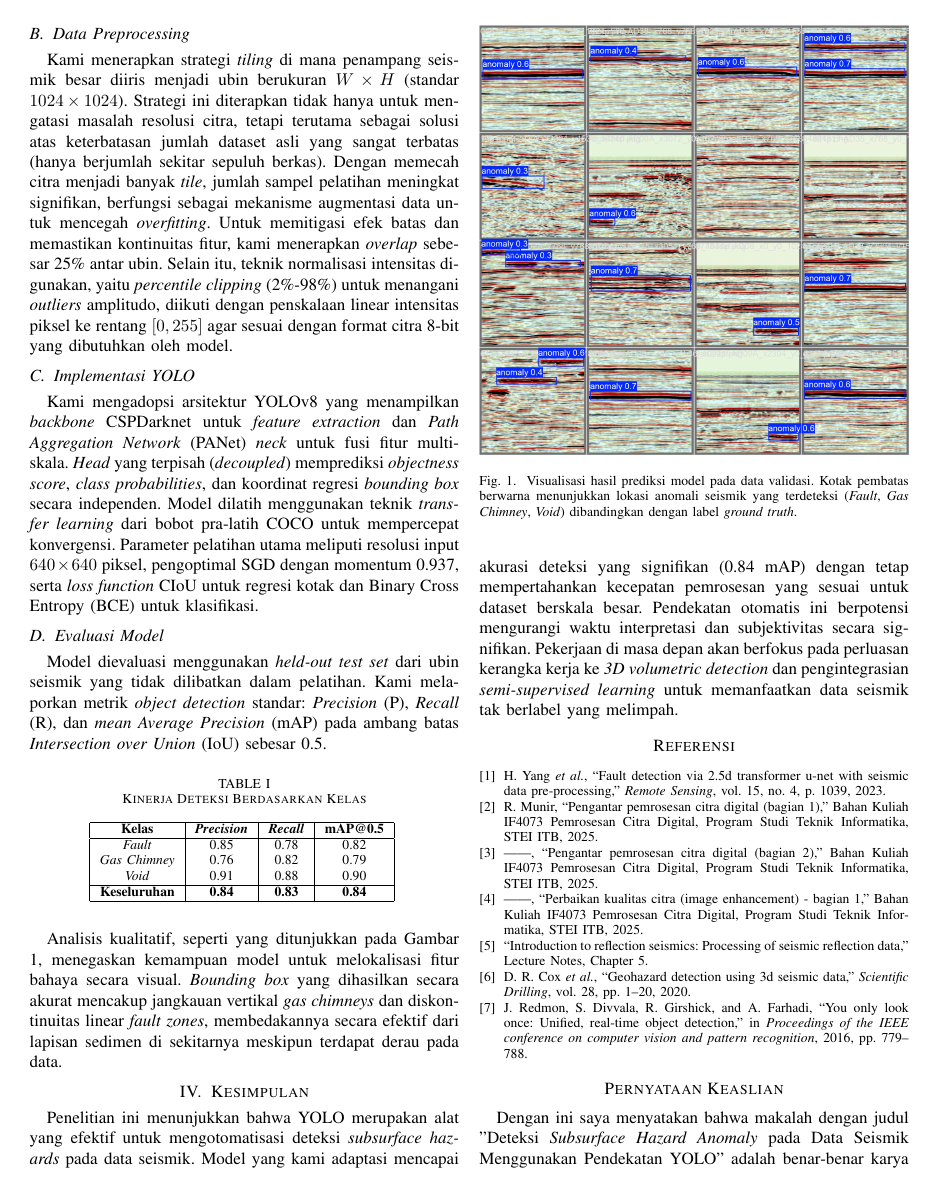
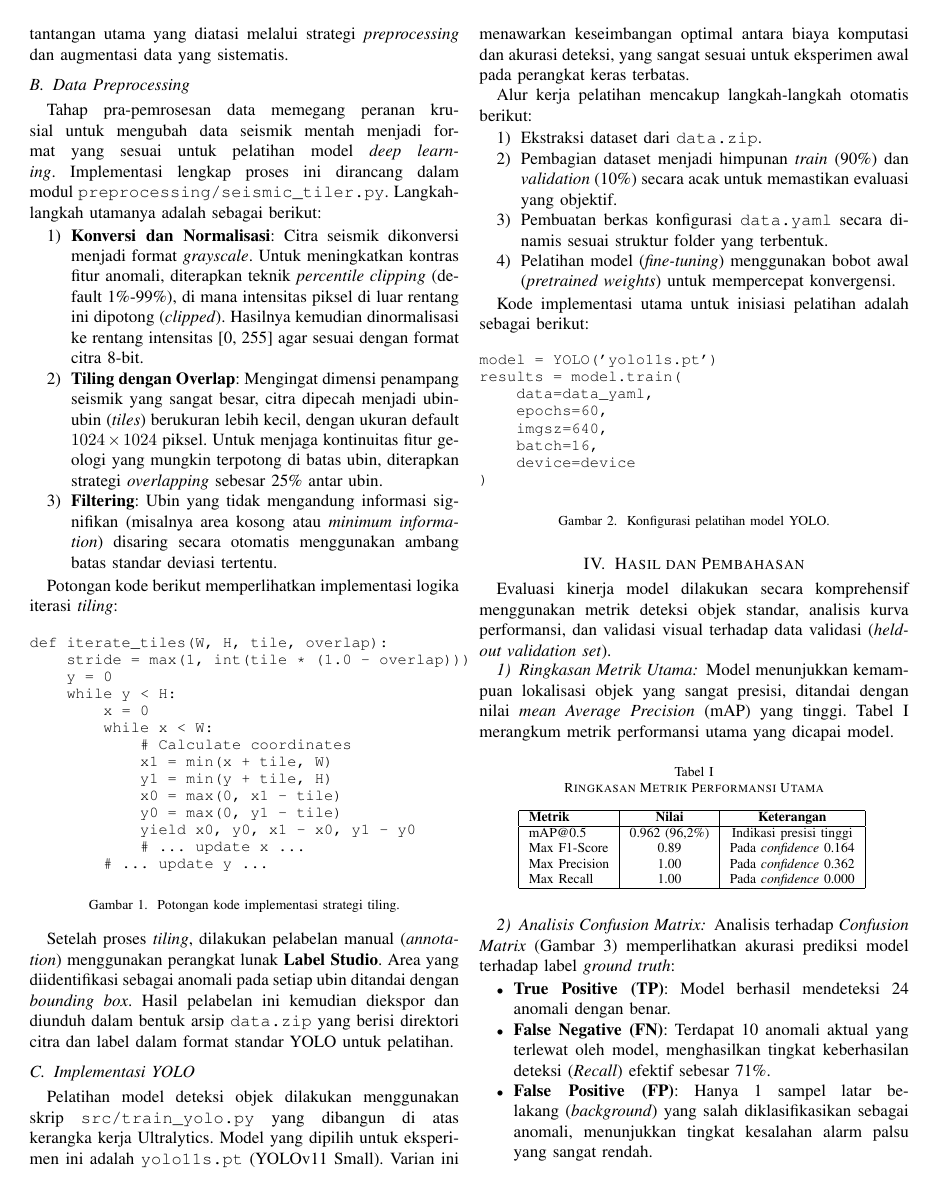
Before and after one commit to SandWithCheese/makalah-citra, a LaTeX paper (docs/main.tex, which reads docs/sections/03_methodology.tex, docs/sections/04_results.tex): page 3 of 4 before the commit and page 3 of 5 after it. Compiled offline with pdfLaTeX; a missing font is replaced by an installed copy or a similar font; a LaTeX package or settings file that is missing is left out.

Commit message:
feat: add laporan bagian metodologi dan hasil dan pembahasan

```diff
--- a/docs/main.tex
+++ b/docs/main.tex
@@ -9,6 +9,8 @@
 \usepackage{graphicx}
 \usepackage{textcomp}
 \usepackage{xcolor}
+\usepackage{url}
+\usepackage{float}
 \def\BibTeX{{\rm B\kern-.05em{\sc i\kern-.025em b}\kern-.08em
     T\kern-.1667em\lower.7ex\hbox{E}\kern-.125emX}}
 
@@ -16,6 +18,8 @@
 \renewcommand{\IEEEkeywordsname}{Kata Kunci}
 \renewcommand{\refname}{Referensi}
 \renewcommand{\abstractname}{Abstrak}
+\renewcommand{\figurename}{Gambar}
+\renewcommand{\tablename}{Tabel}
 
 % Path to graphics (Custom addition to keep folder structure clean)
 \graphicspath{ {./assets/} }
--- a/docs/sections/03_methodology.tex
+++ b/docs/sections/03_methodology.tex
@@ -2,3 +2,4 @@
 \label{sec:methodology}
 
 \subsection{Dataset}
+Dataset yang digunakan dalam penelitian ini merupakan data seismik riil yang diperoleh dari perusahaan minyak dan gas bumi (\textit{oil and gas}) yang beroperasi di kawasan Asia Tenggara. Dikarenakan sifat kerahasiaan (\textit{confidential}) data industri, detail lokasi dan atribut geofisika spesifik tidak dapat dipublikasikan secara terbuka. Volume dataset yang tersedia untuk penelitian ini relatif terbatas, terdiri dari sekitar sepuluh berkas data penampang seismik yang merepresentasikan struktur bawah permukaan. Terbatasnya jumlah data asli ini menjadi tantangan utama yang diatasi melalui strategi \textit{preprocessing} dan augmentasi data yang sistematis.
@@ -6,6 +6,64 @@ Data seismik yang digunakan dalam penelitian ini terdiri dari penampang seismik
 
 \subsection{Data Preprocessing}
-Kami menerapkan strategi \textit{tiling} di mana penampang seismik besar diiris menjadi ubin berukuran $W \times H$ (standar $1024 \times 1024$). Strategi ini diterapkan tidak hanya untuk mengatasi masalah resolusi citra, tetapi terutama sebagai solusi atas keterbatasan jumlah dataset asli yang sangat terbatas (hanya berjumlah sekitar sepuluh berkas). Dengan memecah citra menjadi banyak \textit{tile}, jumlah sampel pelatihan meningkat signifikan, berfungsi sebagai mekanisme augmentasi data untuk mencegah \textit{overfitting}. Untuk memitigasi efek batas dan memastikan kontinuitas fitur, kami menerapkan \textit{overlap} sebesar 25\% antar ubin. Selain itu, teknik normalisasi intensitas digunakan, yaitu \textit{percentile clipping} (2\%-98\%) untuk menangani \textit{outliers} amplitudo, diikuti dengan penskalaan linear intensitas piksel ke rentang $[0, 255]$ agar sesuai dengan format citra 8-bit yang dibutuhkan oleh model.
+Tahap pra-pemrosesan data memegang peranan krusial untuk mengubah data seismik mentah menjadi format yang sesuai untuk pelatihan model \textit{deep learning}. Implementasi lengkap proses ini dirancang dalam modul \texttt{preprocessing/seismic\_tiler.py}. Langkah-langkah utamanya adalah sebagai berikut:
+
+\begin{enumerate}
+    \item \textbf{Konversi dan Normalisasi}: Citra seismik dikonversi menjadi format \textit{grayscale}. Untuk meningkatkan kontras fitur anomali, diterapkan teknik \textit{percentile clipping} (default 1\%-99\%), di mana intensitas piksel di luar rentang ini dipotong (\textit{clipped}). Hasilnya kemudian dinormalisasi ke rentang intensitas [0, 255] agar sesuai dengan format citra 8-bit.
+    \item \textbf{Tiling dengan Overlap}: Mengingat dimensi penampang seismik yang sangat besar, citra dipecah menjadi ubin-ubin (\textit{tiles}) berukuran lebih kecil, dengan ukuran default $1024 \times 1024$ piksel. Untuk menjaga kontinuitas fitur geologi yang mungkin terpotong di batas ubin, diterapkan strategi \textit{overlapping} sebesar 25\% antar ubin.
+    \item \textbf{Filtering}: Ubin yang tidak mengandung informasi signifikan (misalnya area kosong atau \textit{minimum information}) disaring secara otomatis menggunakan ambang batas standar deviasi tertentu.
+\end{enumerate}
+
+Potongan kode berikut memperlihatkan implementasi logika iterasi \textit{tiling}:
+\begin{figure}[htbp]
+\begin{small}
+\begin{verbatim}
+def iterate_tiles(W, H, tile, overlap):
+    stride = max(1, int(tile * (1.0 - overlap)))
+    y = 0
+    while y < H:
+        x = 0
+        while x < W:
+            # Calculate coordinates
+            x1 = min(x + tile, W)
+            y1 = min(y + tile, H)
+            x0 = max(0, x1 - tile)
+            y0 = max(0, y1 - tile)
+            yield x0, y0, x1 - x0, y1 - y0
+            # ... update x ...
+        # ... update y ...
+\end{verbatim}
+\end{small}
+\caption{Potongan kode implementasi strategi tiling.}
+\label{fig:code_tiling}
+\end{figure}
+
+Setelah proses \textit{tiling}, dilakukan pelabelan manual (\textit{annotation}) menggunakan perangkat lunak \textbf{Label Studio}. Area yang diidentifikasi sebagai anomali pada setiap ubin ditandai dengan \textit{bounding box}. Hasil pelabelan ini kemudian diekspor dan diunduh dalam bentuk arsip \texttt{data.zip} yang berisi direktori citra dan label dalam format standar YOLO untuk pelatihan.
 
 \subsection{Implementasi YOLO}
-Kami mengadopsi arsitektur YOLOv8 yang menampilkan \textit{backbone} CSPDarknet untuk \textit{feature extraction} dan \textit{Path Aggregation Network} (PANet) \textit{neck} untuk fusi fitur multi-skala. \textit{Head} yang terpisah (\textit{decoupled}) memprediksi \textit{objectness score}, \textit{class probabilities}, dan koordinat regresi \textit{bounding box} secara independen. Model dilatih menggunakan teknik \textit{transfer learning} dari bobot pra-latih COCO untuk mempercepat konvergensi. Parameter pelatihan utama meliputi resolusi input $640 \times 640$ piksel, pengoptimal SGD dengan momentum 0.937, serta \textit{loss function} CIoU untuk regresi kotak dan Binary Cross Entropy (BCE) untuk klasifikasi.
+Pelatihan model deteksi objek dilakukan menggunakan skrip \texttt{src/train\_yolo.py} yang dibangun di atas kerangka kerja Ultralytics. Model yang dipilih untuk eksperimen ini adalah \texttt{yolo11s.pt} (YOLOv11 Small). Varian ini menawarkan keseimbangan optimal antara biaya komputasi dan akurasi deteksi, yang sangat sesuai untuk eksperimen awal pada perangkat keras terbatas.
+
+Alur kerja pelatihan mencakup langkah-langkah otomatis berikut:
+\begin{enumerate}
+    \item Ekstraksi dataset dari \texttt{data.zip}.
+    \item Pembagian dataset menjadi himpunan \textit{train} (90\%) dan \textit{validation} (10\%) secara acak untuk memastikan evaluasi yang objektif.
+    \item Pembuatan berkas konfigurasi \texttt{data.yaml} secara dinamis sesuai struktur folder yang terbentuk.
+    \item Pelatihan model (\textit{fine-tuning}) menggunakan bobot awal (\textit{pretrained weights}) untuk mempercepat konvergensi.
+\end{enumerate}
+
+Kode implementasi utama untuk inisiasi pelatihan adalah sebagai berikut:
+\begin{figure}[htbp]
+\begin{small}
+\begin{verbatim}
+model = YOLO('yolo11s.pt')
+results = model.train(
+    data=data_yaml,
+    epochs=60,
+    imgsz=640,
+    batch=16,
+    device=device
+)
+\end{verbatim}
+\end{small}
+\caption{Konfigurasi pelatihan model YOLO.}
+\label{fig:code_train}
+\end{figure}
--- a/docs/sections/04_results.tex
+++ b/docs/sections/04_results.tex
@@ -1,30 +1,32 @@
-\subsection{Evaluasi Model}
+\section{Hasil dan Pembahasan}
 \label{sec:results}
 
-Model dievaluasi menggunakan \textit{held-out test set} dari ubin seismik yang tidak dilibatkan dalam pelatihan. Kami melaporkan metrik \textit{object detection} standar: \textit{Precision} (P), \textit{Recall} (R), dan \textit{mean Average Precision} (mAP) pada ambang batas \textit{Intersection over Union} (IoU) sebesar 0.5.
+Evaluasi kinerja model dilakukan secara komprehensif menggunakan metrik deteksi objek standar, analisis kurva performansi, dan validasi visual terhadap data validasi (\textit{held-out validation set}).
 
-\begin{figure}[htbp]
-\centerline{\includegraphics[width=\columnwidth]{detections.jpg}}
-\caption{Visualisasi hasil prediksi model pada data validasi. Kotak pembatas berwarna menunjukkan lokasi anomali seismik yang terdeteksi (\textit{Fault}, \textit{Gas Chimney}, \textit{Void}) dibandingkan dengan label \textit{ground truth}.}
-\label{fig:detections}
-\end{figure}
+\subsubsection{Ringkasan Metrik Utama}
+Model menunjukkan kemampuan lokalisasi objek yang sangat presisi, ditandai dengan nilai \textit{mean Average Precision} (mAP) yang tinggi. Tabel \ref{tab:metrics_summary} merangkum metrik performansi utama yang dicapai model.
 
 \begin{table}[htbp]
-\caption{Kinerja Deteksi Berdasarkan Kelas}
+\caption{Ringkasan Metrik Performansi Utama}
 \begin{center}
-\begin{tabular}{|c|c|c|c|}
+\begin{tabular}{|l|c|c|}
 \hline
-\textbf{Kelas} & \textbf{\textit{Precision}} & \textbf{\textit{Recall}} & \textbf{mAP@0.5} \\
+\textbf{Metrik} & \textbf{Nilai} & \textbf{Keterangan} \\
 \hline
-\textit{Fault} & 0.85 & 0.78 & 0.82 \\
-\textit{Gas Chimney} & 0.76 & 0.82 & 0.79 \\
-\textit{Void} & 0.91 & 0.88 & 0.90 \\
-\hline
-\textbf{Keseluruhan} & \textbf{0.84} & \textbf{0.83} & \textbf{0.84} \\
+mAP@0.5 & 0.962 (96,2\%) & Indikasi presisi tinggi \\
+Max F1-Score & 0.89 & Pada \textit{confidence} 0.164 \\
+Max Precision & 1.00 & Pada \textit{confidence} 0.362 \\
+Max Recall & 1.00 & Pada \textit{confidence} 0.000 \\
 \hline
 \end{tabular}
-\label{tab:metrics}
+\label{tab:metrics_summary}
 \end{center}
 \end{table}
 
-Analisis kualitatif, seperti yang ditunjukkan pada Gambar \ref{fig:detections}, menegaskan kemampuan model untuk melokalisasi fitur bahaya secara visual. \textit{Bounding box} yang dihasilkan secara akurat mencakup jangkauan vertikal \textit{gas chimneys} dan diskontinuitas linear \textit{fault zones}, membedakannya secara efektif dari lapisan sedimen di sekitarnya meskipun terdapat derau pada data.
+\subsubsection{Analisis Confusion Matrix}
+Analisis terhadap \textit{Confusion Matrix} (Gambar \ref{fig:confusion_matrix}) memperlihatkan akurasi prediksi model terhadap label \textit{ground truth}:
+\begin{itemize}
+    \item \textbf{True Positive (TP)}: Model berhasil mendeteksi 24 anomali dengan benar.
+    \item \textbf{False Negative (FN)}: Terdapat 10 anomali aktual yang terlewat oleh model, menghasilkan tingkat keberhasilan deteksi (\textit{Recall}) efektif sebesar 71\%.
+    \item \textbf{False Positive (FP)}: Hanya 1 sampel latar belakang (\textit{background}) yang salah diklasifikasikan sebagai anomali, menunjukkan tingkat kesalahan alarm palsu yang sangat rendah.
+\end{itemize}
```
Also changed, not shown: docs/bib/references.bib (+4 -1 lines), docs/assets/BoxF1_curve.png (added), docs/assets/BoxPR_curve.png (added), docs/assets/confusion_matrix.png (added), docs/assets/val_batch0_labels.jpg (added), docs/assets/val_batch0_pred.jpg (added), docs/main.bbl, docs/main.pdf, docs/sections/03_methodology.tex (3 more changed lines), docs/sections/04_results.tex (56 more changed lines), 5 other files.
